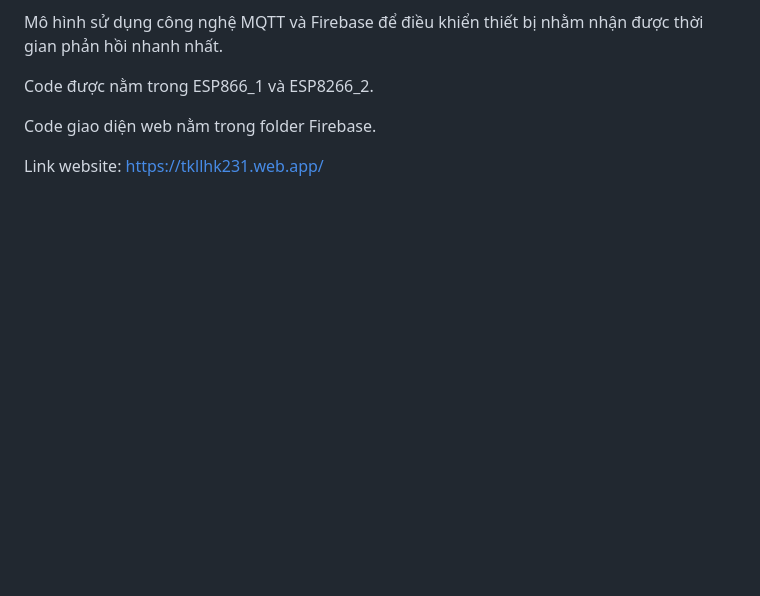
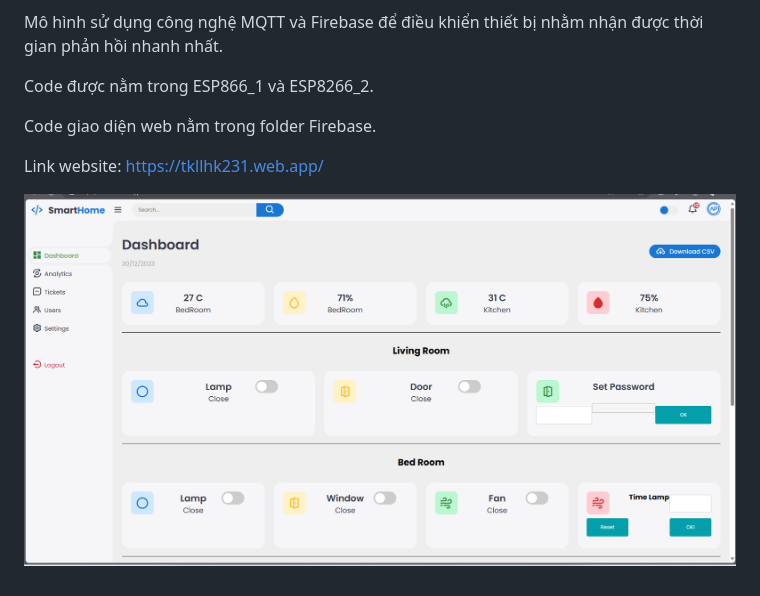
Before and after one commit to MrViet1502/Smart_Home, a Markdown page: README.md, the part around the change. Rendered like a GitHub page; pictures changed too: images/smarthome.png (added); blank space fills up the shorter version.

```diff
--- a/README.md
+++ b/README.md
@@ -10,3 +10,5 @@ Code giao diện web nằm trong folder Firebase.
 
 
 Link website: https://tkllhk231.web.app/
+
+![Smart Home](images/smarthome.png)
```
Also changed, not shown: 14 other files.
